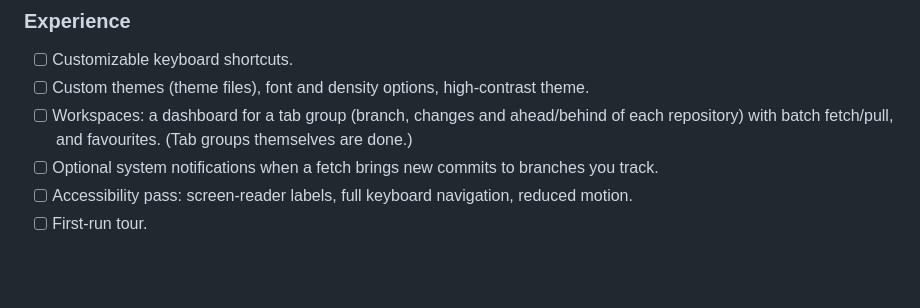
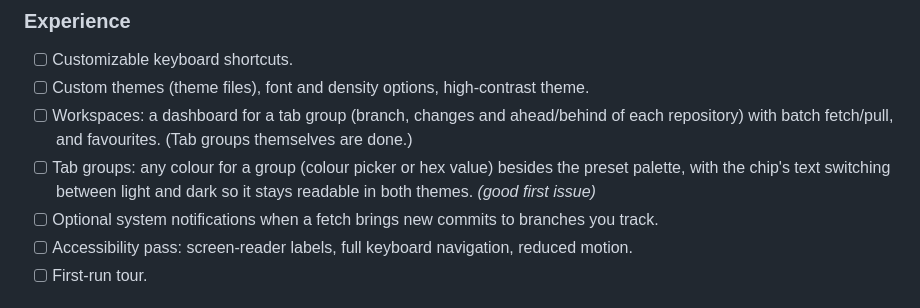
Before and after one commit to mikelgarciaurbina/adar, a Markdown page: ROADMAP.md, the part around the change. Rendered like a GitHub page; blank space fills up the shorter version.

Commit message:
Roadmap: custom colours for tab groups
Co-Authored-By: Claude Opus 5.5 <noreply@anthropic.com>

```diff
--- a/ROADMAP.md
+++ b/ROADMAP.md
@@ -99,6 +99,8 @@ tab groups (a project's repositories together, reopened in one click).
 - [ ] Custom themes (theme files), font and density options, high-contrast theme.
 - [ ] Workspaces: a dashboard for a tab group (branch, changes and ahead/behind of each repository) with batch
   fetch/pull, and favourites. (Tab groups themselves are done.)
+- [ ] Tab groups: any colour for a group (colour picker or hex value) besides the preset palette, with the chip's
+  text switching between light and dark so it stays readable in both themes. *(good first issue)*
 - [ ] Optional system notifications when a fetch brings new commits to branches you track.
 - [ ] Accessibility pass: screen-reader labels, full keyboard navigation, reduced motion.
 - [ ] First-run tour.
```
